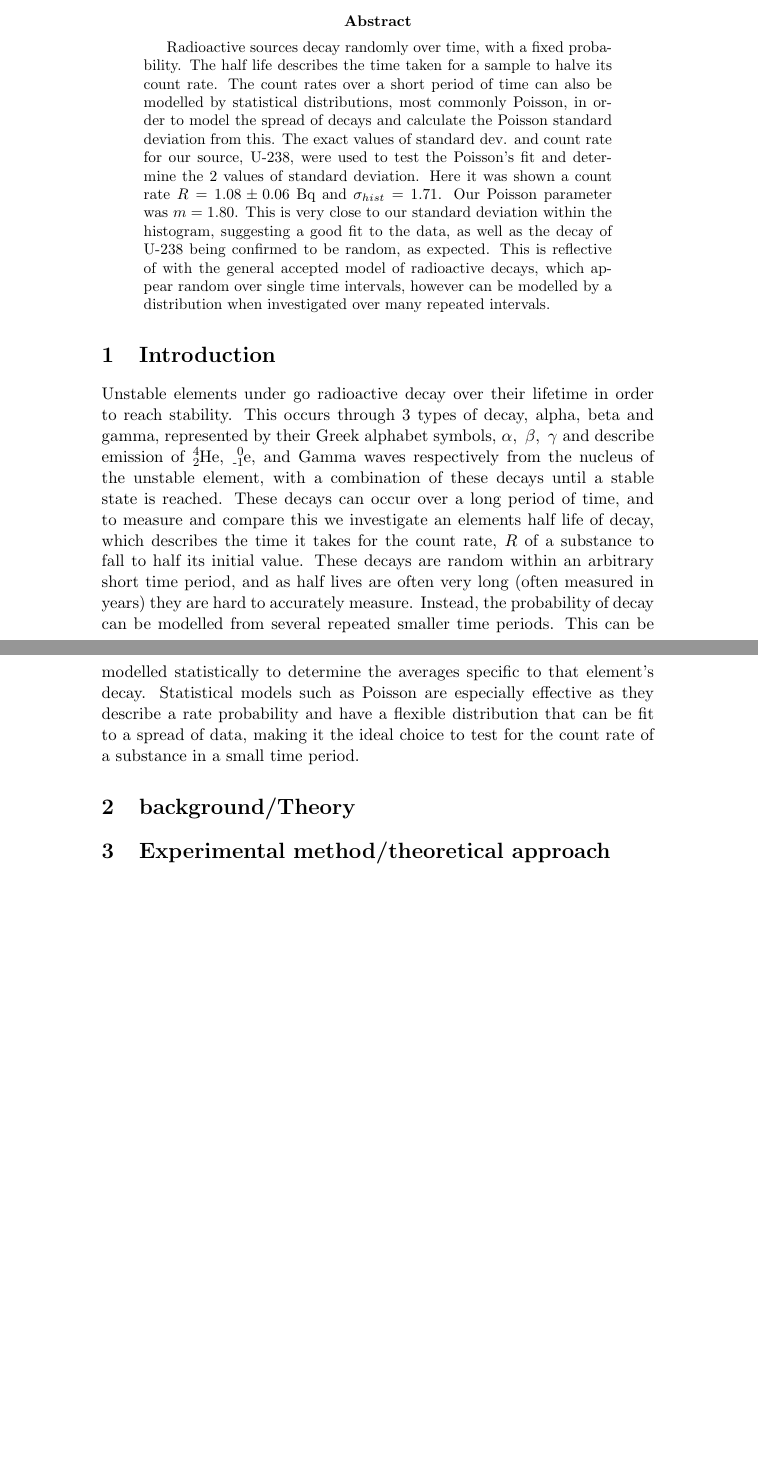
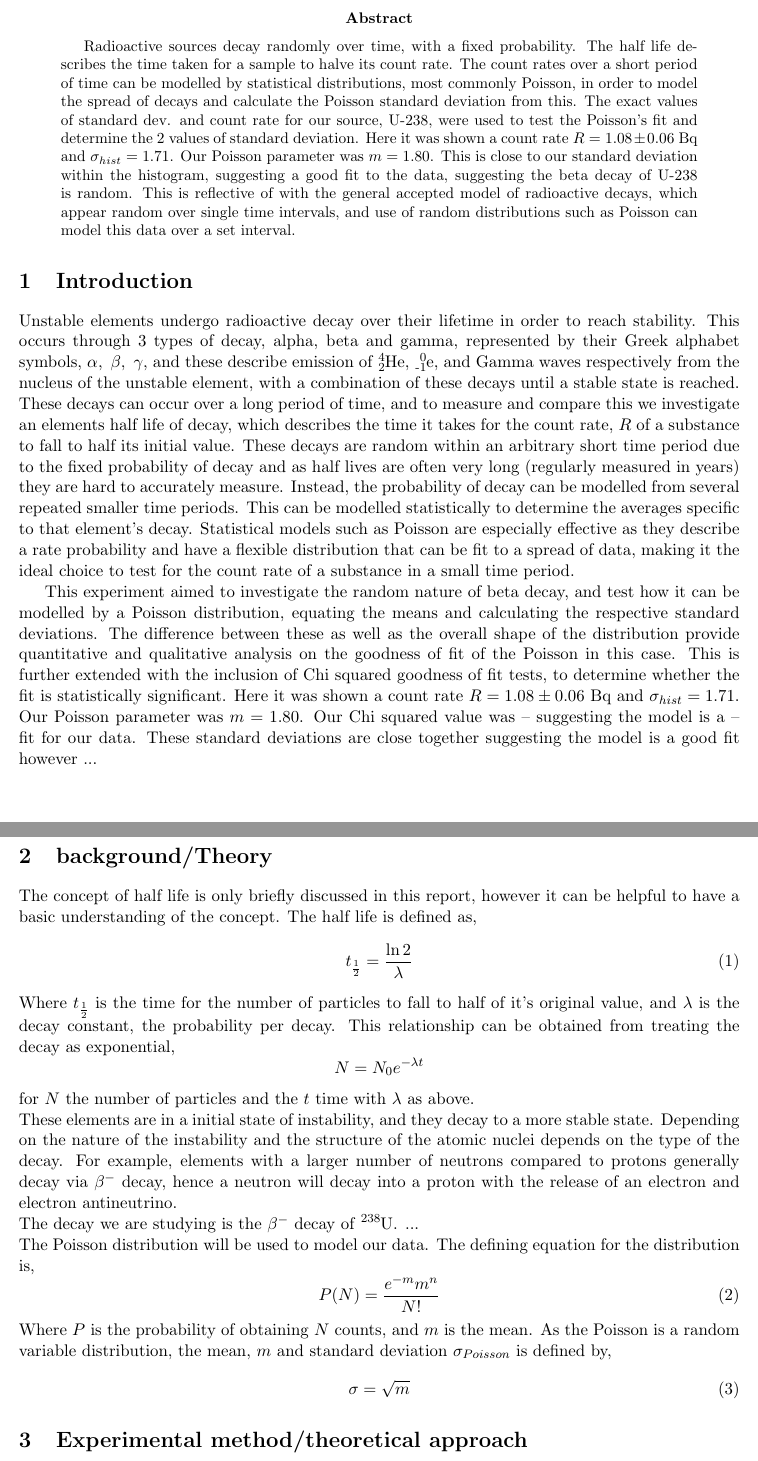
Before and after one commit to TheDoktorr/LATEX_projects, a LaTeX paper (Lab_report/main_working.tex): two parts of pages 1 and 2 of 2, joined at a grey line, cut so that both start at the same text, the shorter picture padded with empty space. Compiled offline with pdfLaTeX.

Commit message:
bg theory

```diff
--- a/Lab_report/main_working.tex
+++ b/Lab_report/main_working.tex
@@ -9,7 +9,9 @@
     \usepackage{hyperref}
     \usepackage{url}
     \usepackage[version=3]{mhchem}
-
+    \usepackage{svg}
+    \usepackage[raggedright]{sidecap}
+    \usepackage[margin=1in]{geometry}
 
 
     \begin{document}
@@ -20,20 +22,47 @@
     \maketitle
 
     \begin{abstract}
-    Radioactive sources decay randomly over time, with a fixed probability. The half life describes the time taken for a sample to halve its count rate. The count rates over a short period of time can also be modelled by statistical distributions, most commonly Poisson, in order to model the spread of decays and calculate the Poisson standard deviation from this. The exact values of standard dev. and count rate for our source, U-238, were used to test the Poisson's fit and determine the 2 values of standard deviation. Here it was shown a count rate $ R = 1.08 \pm 0.06$ Bq and $\sigma_{hist} = 1.71$. Our Poisson parameter was $m = 1.80$. This is very close to our standard deviation within the histogram, suggesting a good fit to the data, as well as the decay of U-238 being confirmed to be random, as expected. This is reflective of with the general accepted model of radioactive decays, which appear random over single time intervals, however can be modelled by a distribution when investigated over many repeated intervals.
+    Radioactive sources decay randomly over time, with a fixed probability. The half life describes the time taken for a sample to halve its count rate. The count rates over a short period of time can be modelled by statistical distributions, most commonly Poisson, in order to model the spread of decays and calculate the Poisson standard deviation from this. The exact values of standard dev. and count rate for our source, U-238, were used to test the Poisson's fit and determine the 2 values of standard deviation. Here it was shown a count rate $ R = 1.08 \pm 0.06$ Bq and $\sigma_{hist} = 1.71$. Our Poisson parameter was $m = 1.80$. This is close to our standard deviation within the histogram, suggesting a good fit to the data, suggesting the beta decay of U-238 is random. This is reflective of with the general accepted model of radioactive decays, which appear random over single time intervals, and use of random distributions such as Poisson can model this data over a set interval.
     \end{abstract}
 
     \section{Introduction}
     % general background
-    Unstable elements under go radioactive decay over their lifetime in order to reach stability. This occurs through 3 types of decay, alpha, beta and gamma, represented by their Greek alphabet symbols, $\alpha,\  \beta,\ \gamma$ and describe emission of \ce{^{4}_{2}He}, \ce{^{0}_{-1}e}, and Gamma waves respectively from the nucleus of the unstable element, with a combination of these decays until a stable state is reached. These decays can occur over a long period of time, and to measure and compare this we investigate an elements half life of decay, which describes the time it takes for the count rate, $R$ of a substance to fall to half its initial value.
+    Unstable elements undergo radioactive decay over their lifetime in order to reach stability. This occurs through 3 types of decay, alpha, beta and gamma, represented by their Greek alphabet symbols, $\alpha,\  \beta,\ \gamma$, and these describe emission of \ce{^{4}_{2}He}, \ce{^{0}_{-1}e}, and Gamma waves respectively from the nucleus of the unstable element, with a combination of these decays until a stable state is reached. These decays can occur over a long period of time, and to measure and compare this we investigate an elements half life of decay, which describes the time it takes for the count rate, $R$ of a substance to fall to half its initial value.
     % specific background
-    These decays are random within an arbitrary short time period, and as half lives are often very long (often measured in years) they are hard to accurately measure. Instead, the probability of decay can be modelled from several repeated smaller time periods. This can be modelled statistically to determine the averages specific to that element's decay. Statistical models such as Poisson are especially effective as they describe a rate probability and have a flexible distribution that can be fit to a spread of data, making it the ideal choice to test for the count rate of a substance in a small time period.
+    These decays are random within an arbitrary short time period due to the fixed probability of decay and as half lives are often very long (regularly measured in years) they are hard to accurately measure. Instead, the probability of decay can be modelled from several repeated smaller time periods. This can be modelled statistically to determine the averages specific to that element's decay. Statistical models such as Poisson are especially effective as they describe a rate probability and have a flexible distribution that can be fit to a spread of data, making it the ideal choice to test for the count rate of a substance in a small time period.
 
     % knowledge gap
+    This experiment aimed to investigate the random nature of beta decay, and test how it can be modelled by a Poisson distribution, equating the means and calculating the respective standard deviations. The difference between these as well as the overall shape of the distribution provide quantitative and qualitative analysis on the goodness of fit of the Poisson in this case. This is further extended with the inclusion of Chi squared goodness of fit tests, to determine whether the fit is statistically significant.
     % here we show
+    Here it was shown a count rate $ R = 1.08 \pm 0.06$ Bq and $\sigma_{hist} = 1.71$. Our Poisson parameter was $m = 1.80$. Our Chi squared value was -- suggesting the model is a -- fit for our data. These standard deviations are close together suggesting the model is a good fit however ...
+
 
 
     \section{background/Theory}
+    % half life equation
+    The concept of half life is only briefly discussed in this report, however it can be helpful to have a basic understanding of the concept. The half life is defined as,
+    \begin{equation}
+        t_{\frac{1}{2}} = \frac{\ln{2}}{\lambda}
+    \end{equation}
+    Where $ t_{\frac{1}{2}}$ is the time for the number of particles to fall to half of it's original value, and $\lambda$ is the decay constant, the probability per decay. This relationship can be obtained from treating the decay as exponential,
+    $$N = N_0 e^{-\lambda t}$$
+    for $N$ the number of particles and the $t$ time with $\lambda$ as above.
+    % chemical process of radioactive decay
+   \\
+   These elements are in a initial state of instability, and they decay to a more stable state. Depending on the nature of the instability and the structure of the atomic nuclei depends on the type of the decay. For example, elements with a larger number of neutrons compared to protons generally decay via $\beta^{-}$ decay, hence a neutron will decay into a proton with the release of an electron and electron antineutrino.
+   \\
+   The decay we are studying is the $\beta^{-}$ decay of \ce{^{238}U}. ...
+   \\
+    % poisson
+    The Poisson distribution will be used to model our data. The defining equation for the distribution is,
+    \begin{equation}
+        P(N) = \frac{e^{-m}m^{n}}{N!}
+    \end{equation}
+    Where $P$ is the probability of obtaining $N$ counts, and $m$ is the mean.
+    As the Poisson is a random variable distribution, the mean, $m$ and standard deviation $\sigma_{Poisson}$ is defined by,
+    \begin{equation}
+        \sigma = \sqrt{m}
+    \end{equation}
     \section{Experimental method/theoretical approach}
     \section{Results and analysis/discussion}
     \section{Conclusions}
```
